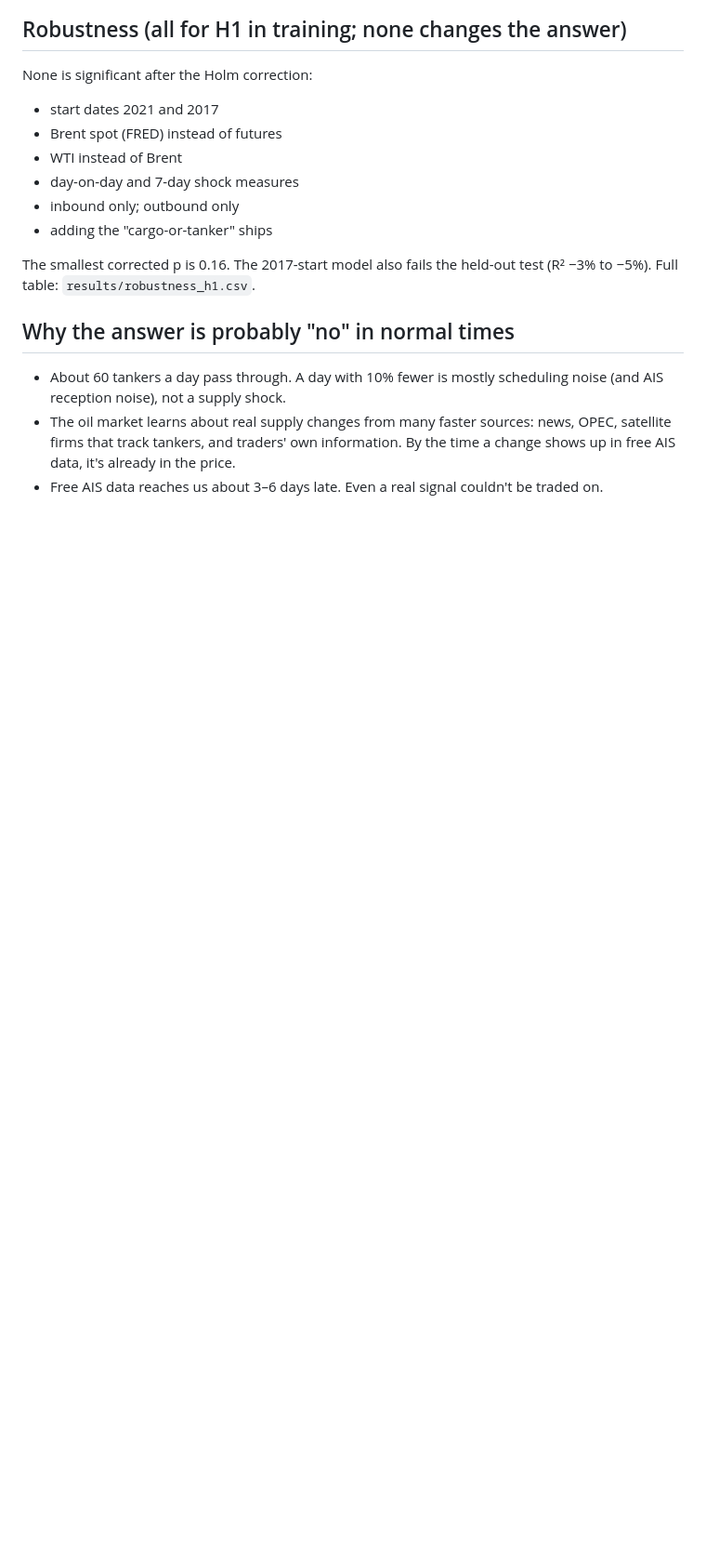
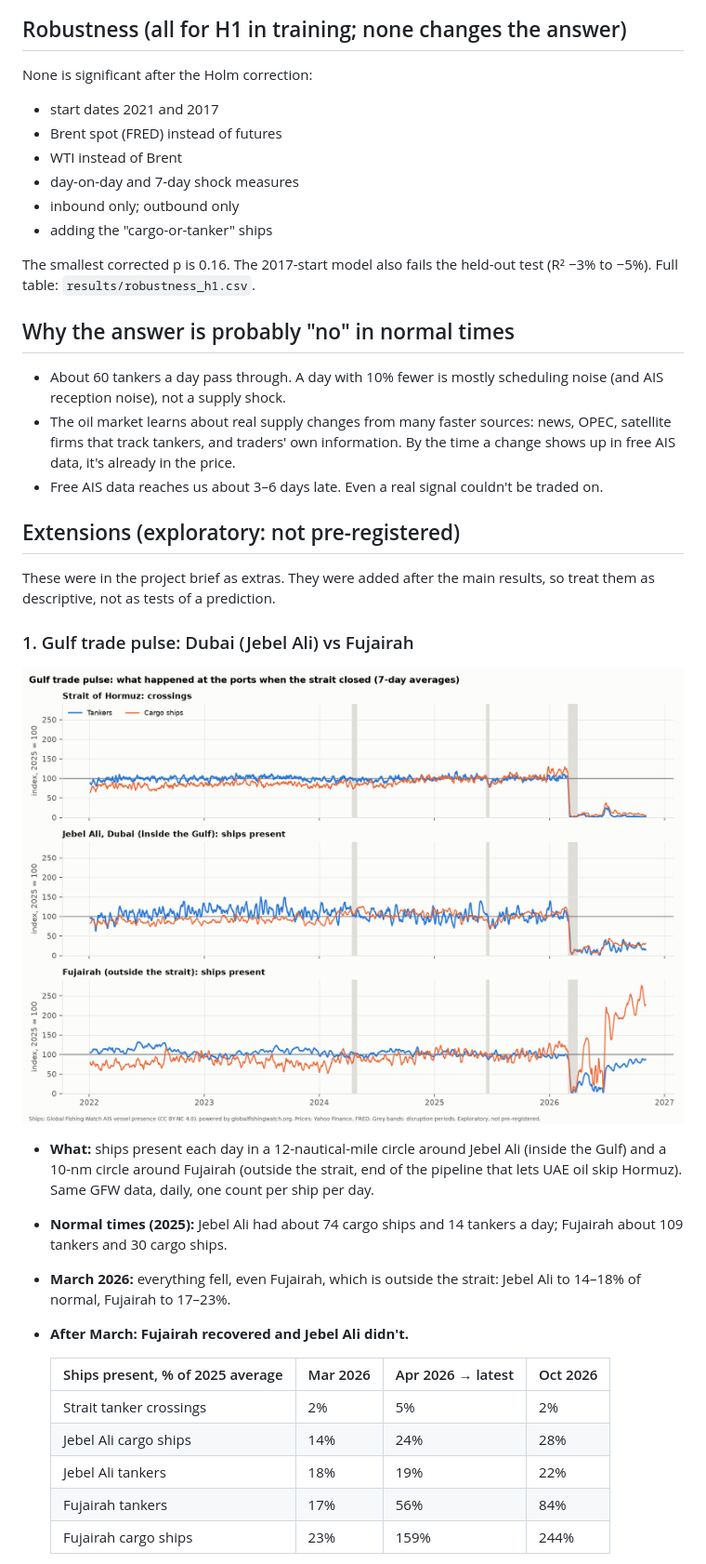
Before and after one commit to Yousuf6273/hormuz-ships-oil, a Markdown page: RESULTS.md, the part around one of its changes. Shown at 93% size. GitHub-like rendering; pictures changed too: figures/gulf_pulse.png (added); blank space fills up the shorter version.

```diff
--- a/RESULTS.md
+++ b/RESULTS.md
@@ -74,3 +74,24 @@ The smallest corrected p is 0.16. The 2017-start model also fails the held-out t
 - The oil market learns about real supply changes from many faster sources: news, OPEC, satellite firms that track tankers, and traders' own information. By the time a change shows up in free AIS data, it's already in the price.
 - Free AIS data reaches us about 3–6 days late. Even a real signal couldn't be traded on.
 
+## Extensions (exploratory: not pre-registered)
+
+These were in the project brief as extras. They were added after the main results, so treat them as descriptive, not as tests of a prediction.
+
+### 1. Gulf trade pulse: Dubai (Jebel Ali) vs Fujairah
+
+![Gulf trade pulse](figures/gulf_pulse.png)
+
+- **What:** ships present each day in a 12-nautical-mile circle around Jebel Ali (inside the Gulf) and a 10-nm circle around Fujairah (outside the strait, end of the pipeline that lets UAE oil skip Hormuz). Same GFW data, daily, one count per ship per day.
+- **Normal times (2025):** Jebel Ali had about 74 cargo ships and 14 tankers a day; Fujairah about 109 tankers and 30 cargo ships.
+- **March 2026:** everything fell, even Fujairah, which is outside the strait: Jebel Ali to 14–18% of normal, Fujairah to 17–23%.
+- **After March: Fujairah recovered and Jebel Ali didn't.**
+
+  | Ships present, % of 2025 average | Mar 2026 | Apr 2026 → latest | Oct 2026 |
+  |---|---|---|---|
+  | Strait tanker crossings | 2% | 5% | 2% |
+  | Jebel Ali cargo ships | 14% | 24% | 28% |
+  | Jebel Ali tankers | 18% | 19% | 22% |
+  | Fujairah tankers | 17% | 56% | 84% |
+  | Fujairah cargo ships | 23% | 159% | 244% |
+
```
Also changed, not shown: other parts of RESULTS.md (+29 -1 lines), figures/dark_ships.png (added), 11 other files.
